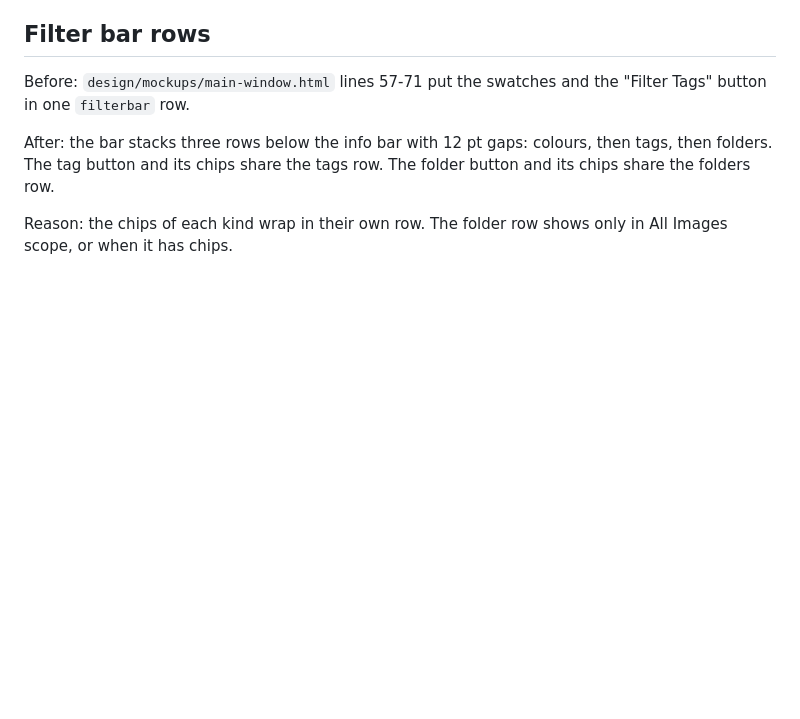
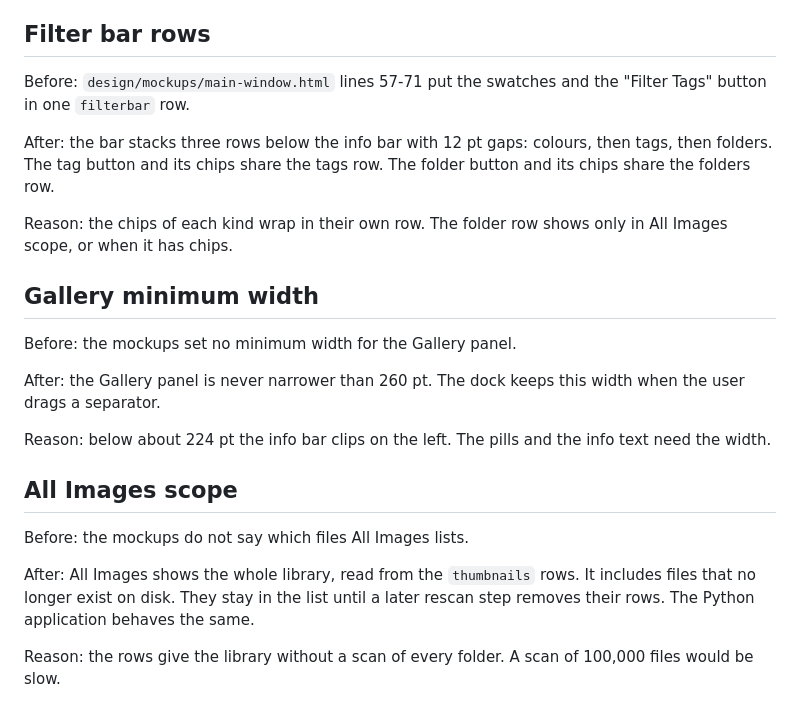
Before and after one commit to las-pinter/tarragon, a Markdown page: docs/design-deltas.md, the part around the change. Drawn GitHub-style; blank space fills up the shorter version.

Commit message:
ai: docs: record the All Images scope and the Gallery minimum width
design-deltas.md gains the 260 pt Gallery minimum width and the All
Images scope, which lists every stored row until a later rescan.
build.md notes that a library open can wait on the single database
connection while the writer stores rows.

Co-Authored-By: Claude Opus 5.5 <noreply@anthropic.com>

```diff
--- a/docs/design-deltas.md
+++ b/docs/design-deltas.md
@@ -420,3 +420,24 @@ folder button and its chips share the folders row.
 
 Reason: the chips of each kind wrap in their own row. The folder row shows only
 in All Images scope, or when it has chips.
+
+## Gallery minimum width
+
+Before: the mockups set no minimum width for the Gallery panel.
+
+After: the Gallery panel is never narrower than 260 pt. The dock keeps this
+width when the user drags a separator.
+
+Reason: below about 224 pt the info bar clips on the left. The pills and the
+info text need the width.
+
+## All Images scope
+
+Before: the mockups do not say which files All Images lists.
+
+After: All Images shows the whole library, read from the `thumbnails` rows. It
+includes files that no longer exist on disk. They stay in the list until a
+later rescan step removes their rows. The Python application behaves the same.
+
+Reason: the rows give the library without a scan of every folder. A scan of
+100,000 files would be slow.
```
Also changed, not shown: docs/build.md (+9 -5 lines).
